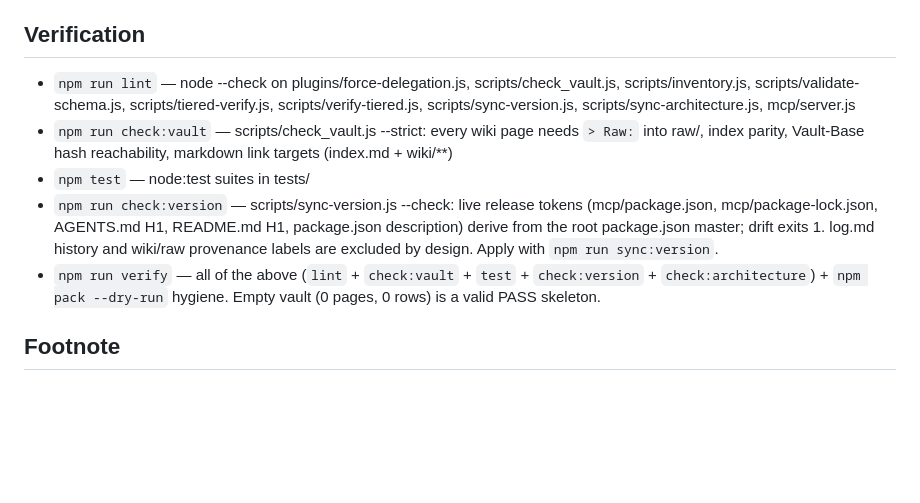
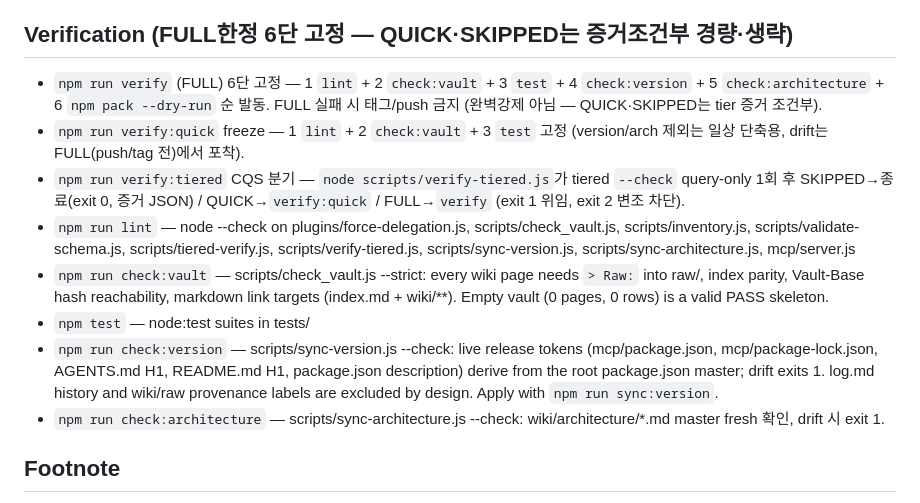
Before and after one commit to PALAN-K/palank-harness, a Markdown page: AGENTS.md, the part around the change. Drawn GitHub-style; blank space fills up the shorter version.

Commit message:
docs: P0-2 verify chain [verify PASS]

```diff
--- a/AGENTS.md
+++ b/AGENTS.md
@@ -41,13 +41,16 @@
 2. **Late compaction**: compact only at threshold — early compaction invalidates the whole cache; amortize the one rebuild over the long tail (OpenHands condenser).
 3. **Delegation = isolation**: forced subagent delegation keeps the main thread's prefix small and stable — the economic rationale behind Rule 5.
 
-## Verification
+## Verification (FULL한정 6단 고정 — QUICK·SKIPPED는 증거조건부 경량·생략)
 
+- `npm run verify` (FULL) 6단 고정 — 1 `lint` + 2 `check:vault` + 3 `test` + 4 `check:version` + 5 `check:architecture` + 6 `npm pack --dry-run` 순 발동. FULL 실패 시 태그/push 금지 (완벽강제 아님 — QUICK·SKIPPED는 tier 증거 조건부).
+- `npm run verify:quick` freeze — 1 `lint` + 2 `check:vault` + 3 `test` 고정 (version/arch 제외는 일상 단축용, drift는 FULL(push/tag 전)에서 포착).
+- `npm run verify:tiered` CQS 분기 — `node scripts/verify-tiered.js`가 tiered `--check` query-only 1회 후 SKIPPED→종료(exit 0, 증거 JSON) / QUICK→`verify:quick` / FULL→`verify` (exit 1 위임, exit 2 변조 차단).
 - `npm run lint` — node --check on plugins/force-delegation.js, scripts/check_vault.js, scripts/inventory.js, scripts/validate-schema.js, scripts/tiered-verify.js, scripts/verify-tiered.js, scripts/sync-version.js, scripts/sync-architecture.js, mcp/server.js
-- `npm run check:vault` — scripts/check_vault.js --strict: every wiki page needs `> Raw:` into raw/, index parity, Vault-Base hash reachability, markdown link targets (index.md + wiki/**)
+- `npm run check:vault` — scripts/check_vault.js --strict: every wiki page needs `> Raw:` into raw/, index parity, Vault-Base hash reachability, markdown link targets (index.md + wiki/**). Empty vault (0 pages, 0 rows) is a valid PASS skeleton.
 - `npm test` — node:test suites in tests/
 - `npm run check:version` — scripts/sync-version.js --check: live release tokens (mcp/package.json, mcp/package-lock.json, AGENTS.md H1, README.md H1, package.json description) derive from the root package.json master; drift exits 1. log.md history and wiki/raw provenance labels are excluded by design. Apply with `npm run sync:version`.
-- `npm run verify` — all of the above (`lint` + `check:vault` + `test` + `check:version` + `check:architecture`) + `npm pack --dry-run` hygiene. Empty vault (0 pages, 0 rows) is a valid PASS skeleton.
+- `npm run check:architecture` — scripts/sync-architecture.js --check: wiki/architecture/*.md master fresh 확인, drift 시 exit 1.
 
 ## Footnote
 
```
Also changed, not shown: skills/verify/SKILL.md (+6 -4 lines), wiki/references/replication-guide.md (+5 -5 lines).
